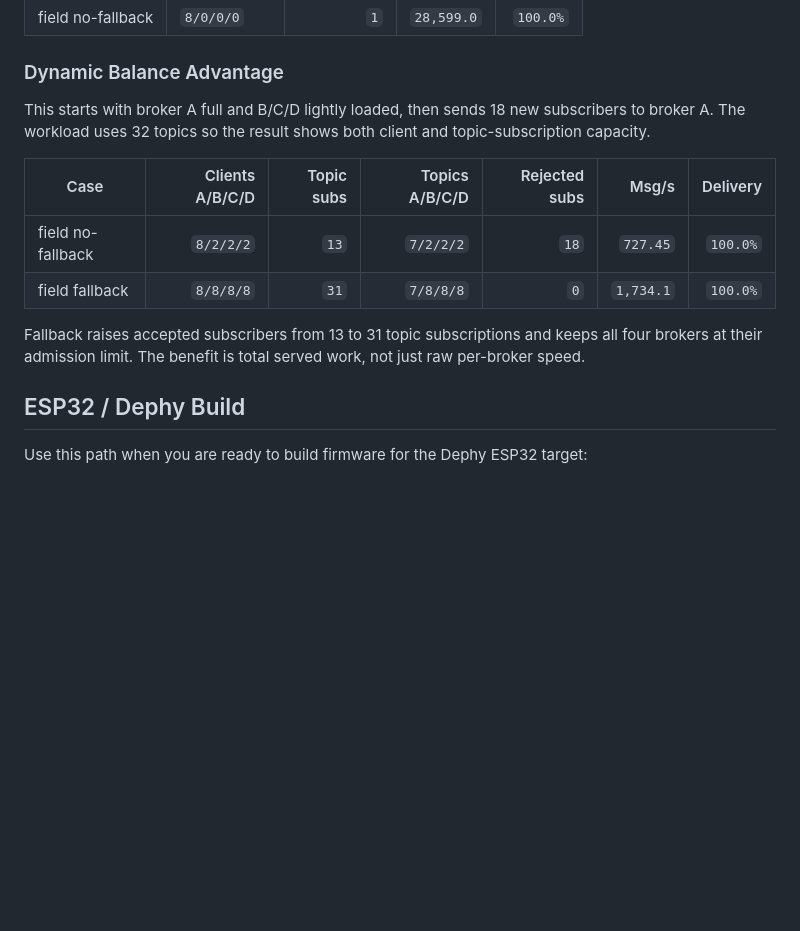
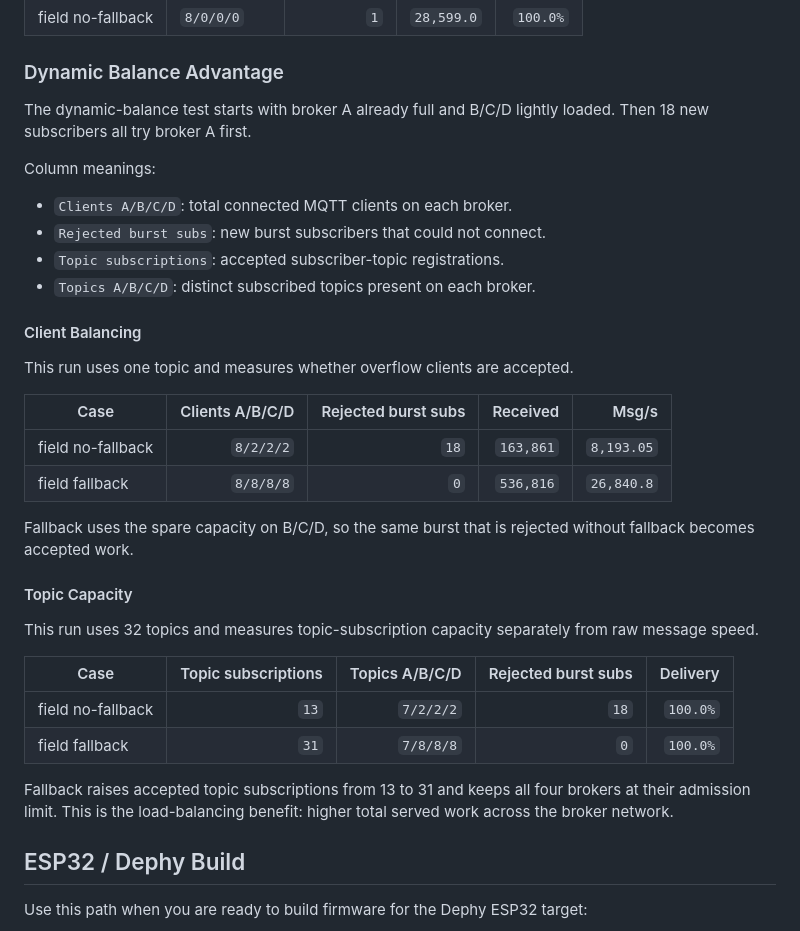
Before and after one commit to judadao/mqtt_field_bridge_app, a Markdown page: README.md, the part around the change. Drawn GitHub-style; blank space fills up the shorter version.

Commit message:
docs: clarify load balance benchmark results

```diff
--- a/README.md
+++ b/README.md
@@ -68,18 +68,41 @@ This isolates broker speed with the same eight clients concentrated on broker A.
 
 ### Dynamic Balance Advantage
 
-This starts with broker A full and B/C/D lightly loaded, then sends 18 new
-subscribers to broker A. The workload uses 32 topics so the result shows both
-client and topic-subscription capacity.
+The dynamic-balance test starts with broker A already full and B/C/D lightly
+loaded. Then 18 new subscribers all try broker A first.
 
-| Case | Clients A/B/C/D | Topic subs | Topics A/B/C/D | Rejected subs | Msg/s | Delivery |
-|------|----------------:|-----------:|----------------:|--------------:|------:|---------:|
-| field no-fallback | `8/2/2/2` | `13` | `7/2/2/2` | `18` | `727.45` | `100.0%` |
-| field fallback | `8/8/8/8` | `31` | `7/8/8/8` | `0` | `1,734.1` | `100.0%` |
+Column meanings:
 
-Fallback raises accepted subscribers from 13 to 31 topic subscriptions and
-keeps all four brokers at their admission limit. The benefit is total served
-work, not just raw per-broker speed.
+- `Clients A/B/C/D`: total connected MQTT clients on each broker.
+- `Rejected burst subs`: new burst subscribers that could not connect.
+- `Topic subscriptions`: accepted subscriber-topic registrations.
+- `Topics A/B/C/D`: distinct subscribed topics present on each broker.
+
+#### Client Balancing
+
+This run uses one topic and measures whether overflow clients are accepted.
+
+| Case | Clients A/B/C/D | Rejected burst subs | Received | Msg/s |
+|------|----------------:|--------------------:|---------:|------:|
+| field no-fallback | `8/2/2/2` | `18` | `163,861` | `8,193.05` |
+| field fallback | `8/8/8/8` | `0` | `536,816` | `26,840.8` |
+
+Fallback uses the spare capacity on B/C/D, so the same burst that is rejected
+without fallback becomes accepted work.
+
+#### Topic Capacity
+
+This run uses 32 topics and measures topic-subscription capacity separately from
+raw message speed.
+
+| Case | Topic subscriptions | Topics A/B/C/D | Rejected burst subs | Delivery |
+|------|--------------------:|----------------:|--------------------:|---------:|
+| field no-fallback | `13` | `7/2/2/2` | `18` | `100.0%` |
+| field fallback | `31` | `7/8/8/8` | `0` | `100.0%` |
+
+Fallback raises accepted topic subscriptions from 13 to 31 and keeps all four
+brokers at their admission limit. This is the load-balancing benefit: higher
+total served work across the broker network.
 
 ## ESP32 / Dephy Build
 
```
Also changed, not shown: docs/load_balance_throughput_results.md (+9 -0 lines).
